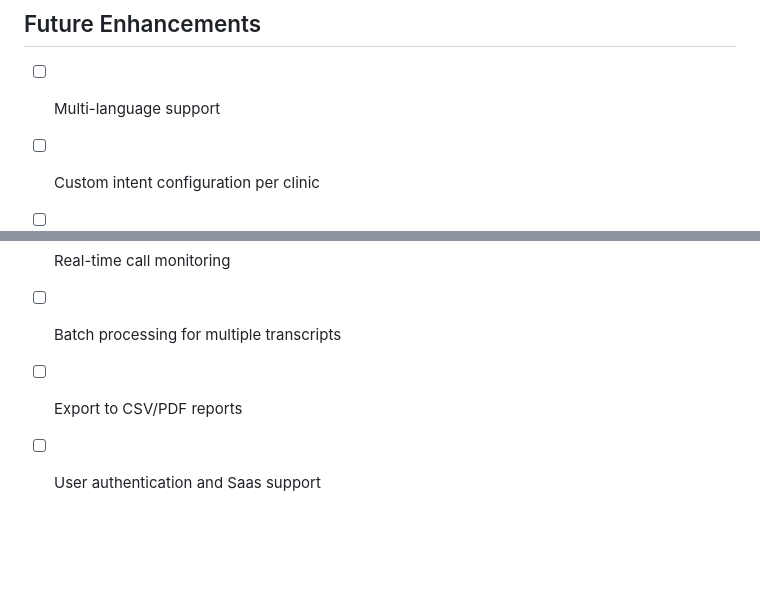
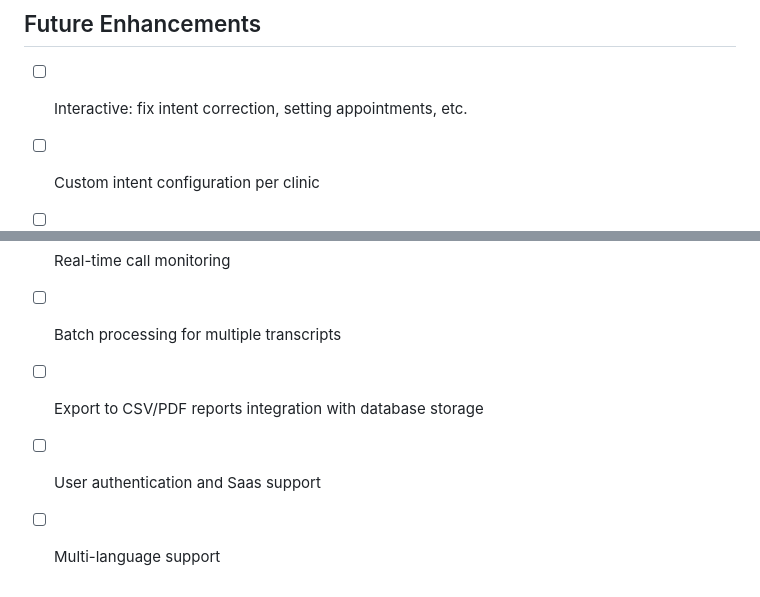
Before and after one commit to rahav-priv/ScribeMD_exercise, a Markdown page: README.md, 2 parts joined by grey strips. GitHub-like rendering; blank space fills up the shorter version.

```diff
--- a/README.md
+++ b/README.md
@@ -193,12 +193,13 @@ The AI will automatically learn to detect the new intent based on the name and c
 
 ## Future Enhancements
 
-- [ ] Multi-language support
+- [ ] Interactive: fix intent correction, setting appointments, etc.
 - [ ] Custom intent configuration per clinic
 - [ ] Call recording analysis
 - [ ] Historical data analytics
 - [ ] Integration with clinic management systems
 - [ ] Real-time call monitoring
 - [ ] Batch processing for multiple transcripts
-- [ ] Export to CSV/PDF reports
+- [ ] Export to CSV/PDF reports integration with database storage
 - [ ] User authentication and Saas support
+- [ ] Multi-language support
```
